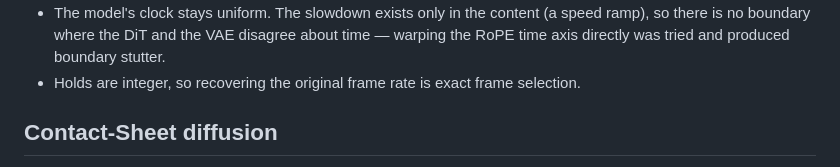
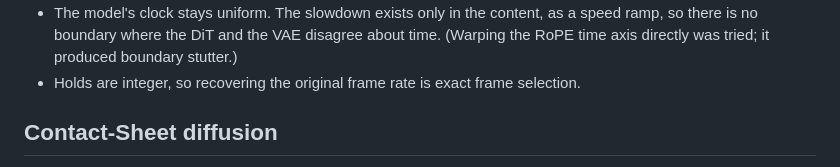
Before and after one commit to Carasibana/ComfyUI-MAINodes, a Markdown page: README.md, the part around one of its changes. Rendered like a GitHub page.

```diff
--- a/README.md
+++ b/README.md
@@ -89,8 +90,8 @@ ranking. From same-seed comparisons on our test clips:
   baseline's smear detail is destroyed while its coarse motion survives.
-- The model's clock stays uniform. The slowdown exists only in the content
-  (a speed ramp), so there is no boundary where the DiT and the VAE
-  disagree about time — warping the RoPE time axis directly was tried and
-  produced boundary stutter.
+- The model's clock stays uniform. The slowdown exists only in the
+  content, as a speed ramp, so there is no boundary where the DiT and the
+  VAE disagree about time. (Warping the RoPE time axis directly was
+  tried; it produced boundary stutter.)
 - Holds are integer, so recovering the original frame rate is exact frame
   selection.
 
```
Also changed, not shown: other parts of README.md (+23 -22 lines).
